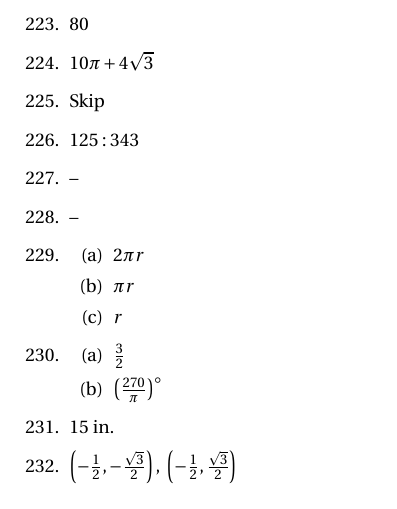
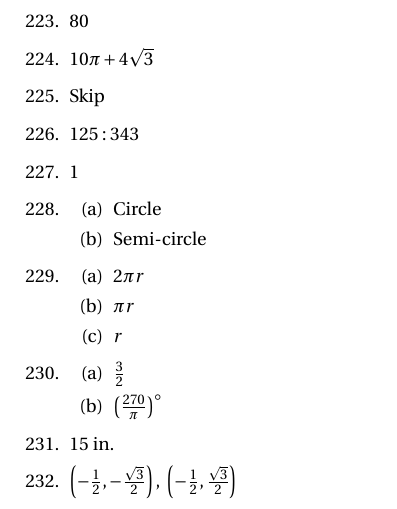
Before and after one commit to jwspence4/im2, a LaTeX document (im2_book2_selected_answers.tex): part of page 14 of 14, cut so that both start at the same text. Compiled offline with pdfLaTeX.

Commit message:
Book 2 #227

```diff
--- a/im2_book2_selected_answers.tex
+++ b/im2_book2_selected_answers.tex
@@ -1228,9 +1228,17 @@
 
 \item $125 : 343$
 
-\item --
+\item 1
 
-\item --
+\item
+
+	\begin{enumerate}
+
+	\item Circle
+
+	\item Semi-circle
+
+	\end{enumerate}
 
 \item
 
```
Also changed, not shown: im2_book2_selected_answers.pdf.
